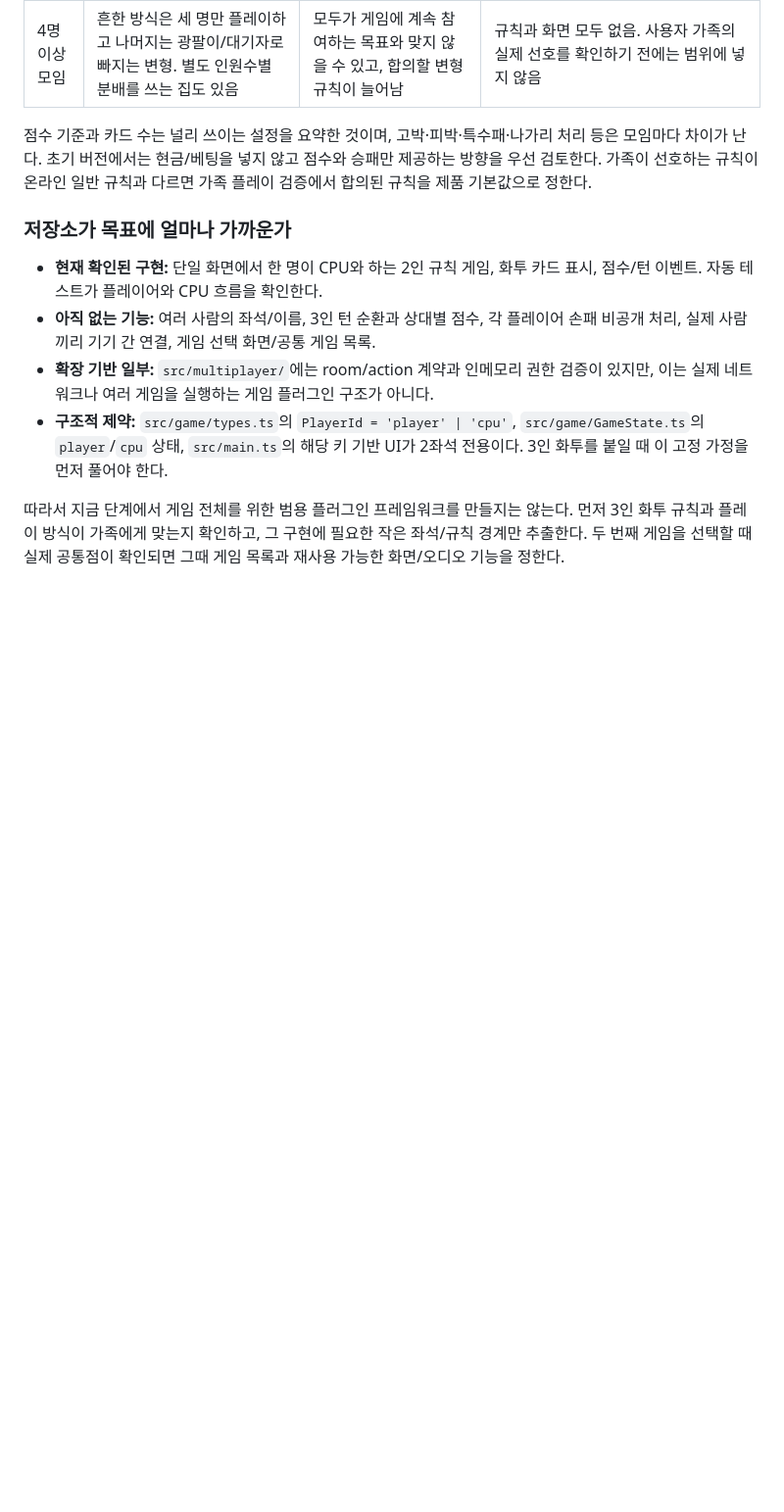
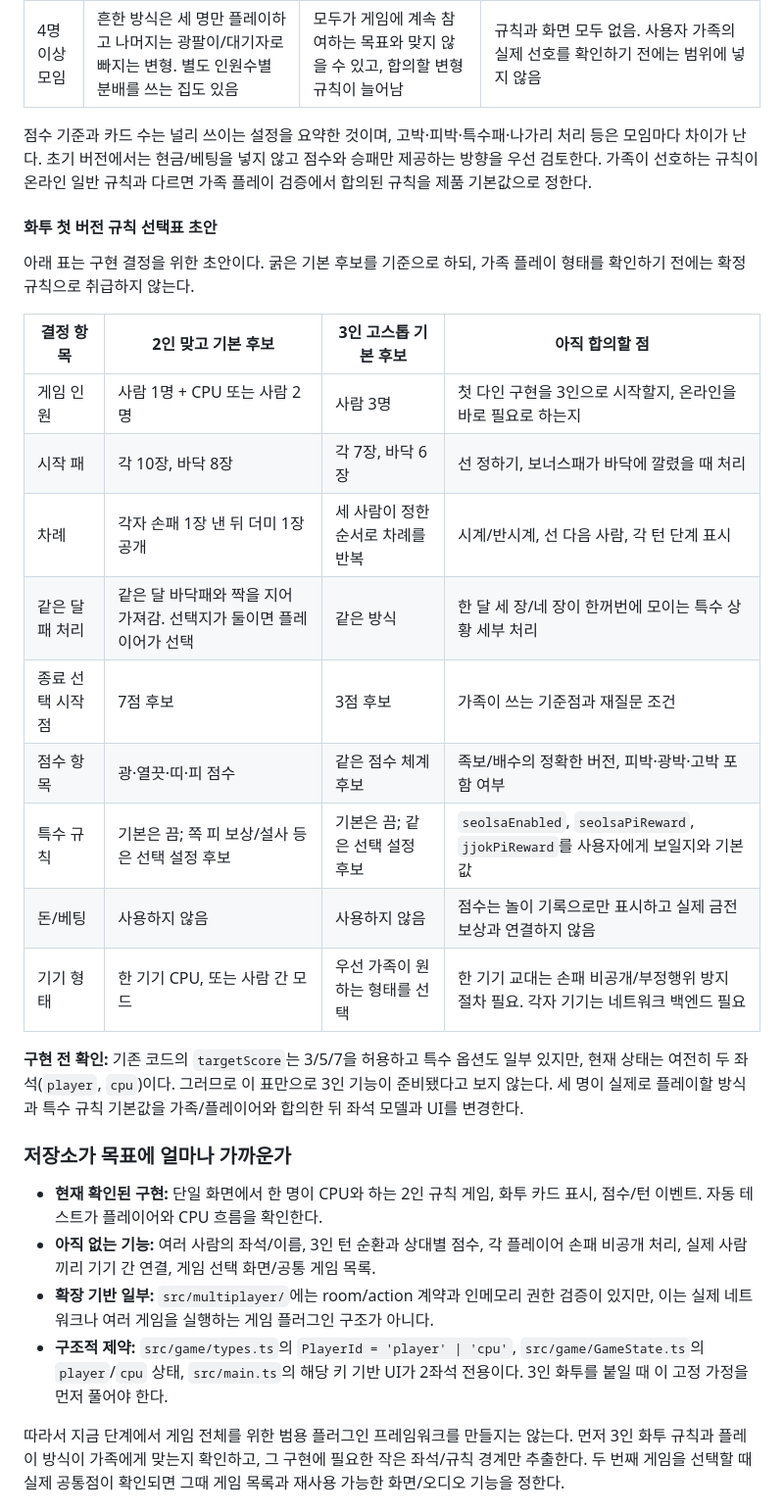
Before and after one commit to Alexnetster/gameHwatoo1, a Markdown page: docs/research/20261003-product-strategy-and-execution-roadmap.md, the part around the change. Shown at 98% size. Drawn GitHub-style; blank space fills up the shorter version.

Commit message:
docs: draft multiplayer hwatu rules matrix

```diff
--- a/docs/research/20261003-product-strategy-and-execution-roadmap.md
+++ b/docs/research/20261003-product-strategy-and-execution-roadmap.md
@@ -300,6 +300,24 @@ AI 생성 3D 에셋은 다음 조건에서만 실험한다.
 
 점수 기준과 카드 수는 널리 쓰이는 설정을 요약한 것이며, 고박·피박·특수패·나가리 처리 등은 모임마다 차이가 난다. 초기 버전에서는 현금/베팅을 넣지 않고 점수와 승패만 제공하는 방향을 우선 검토한다. 가족이 선호하는 규칙이 온라인 일반 규칙과 다르면 가족 플레이 검증에서 합의된 규칙을 제품 기본값으로 정한다.
 
+#### 화투 첫 버전 규칙 선택표 초안
+
+아래 표는 구현 결정을 위한 초안이다. 굵은 기본 후보를 기준으로 하되, 가족 플레이 형태를 확인하기 전에는 확정 규칙으로 취급하지 않는다.
+
+| 결정 항목 | 2인 맞고 기본 후보 | 3인 고스톱 기본 후보 | 아직 합의할 점 |
+|---|---|---|---|
+| 게임 인원 | 사람 1명 + CPU 또는 사람 2명 | 사람 3명 | 첫 다인 구현을 3인으로 시작할지, 온라인을 바로 필요로 하는지 |
+| 시작 패 | 각 10장, 바닥 8장 | 각 7장, 바닥 6장 | 선 정하기, 보너스패가 바닥에 깔렸을 때 처리 |
+| 차례 | 각자 손패 1장 낸 뒤 더미 1장 공개 | 세 사람이 정한 순서로 차례를 반복 | 시계/반시계, 선 다음 사람, 각 턴 단계 표시 |
+| 같은 달 패 처리 | 같은 달 바닥패와 짝을 지어 가져감. 선택지가 둘이면 플레이어가 선택 | 같은 방식 | 한 달 세 장/네 장이 한꺼번에 모이는 특수 상황 세부 처리 |
+| 종료 선택 시작점 | 7점 후보 | 3점 후보 | 가족이 쓰는 기준점과 재질문 조건 |
+| 점수 항목 | 광·열끗·띠·피 점수 | 같은 점수 체계 후보 | 족보/배수의 정확한 버전, 피박·광박·고박 포함 여부 |
+| 특수 규칙 | 기본은 끔; 쪽 피 보상/설사 등은 선택 설정 후보 | 기본은 끔; 같은 선택 설정 후보 | `seolsaEnabled`, `seolsaPiReward`, `jjokPiReward`를 사용자에게 보일지와 기본값 |
+| 돈/베팅 | 사용하지 않음 | 사용하지 않음 | 점수는 놀이 기록으로만 표시하고 실제 금전 보상과 연결하지 않음 |
+| 기기 형태 | 한 기기 CPU, 또는 사람 간 모드 | 우선 가족이 원하는 형태를 선택 | 한 기기 교대는 손패 비공개/부정행위 방지 절차 필요. 각자 기기는 네트워크 백엔드 필요 |
+
+**구현 전 확인:** 기존 코드의 `targetScore`는 3/5/7을 허용하고 특수 옵션도 일부 있지만, 현재 상태는 여전히 두 좌석(`player`, `cpu`)이다. 그러므로 이 표만으로 3인 기능이 준비됐다고 보지 않는다. 세 명이 실제로 플레이할 방식과 특수 규칙 기본값을 가족/플레이어와 합의한 뒤 좌석 모델과 UI를 변경한다.
+
 ### 저장소가 목표에 얼마나 가까운가
 
 - **현재 확인된 구현:** 단일 화면에서 한 명이 CPU와 하는 2인 규칙 게임, 화투 카드 표시, 점수/턴 이벤트. 자동 테스트가 플레이어와 CPU 흐름을 확인한다.
```
